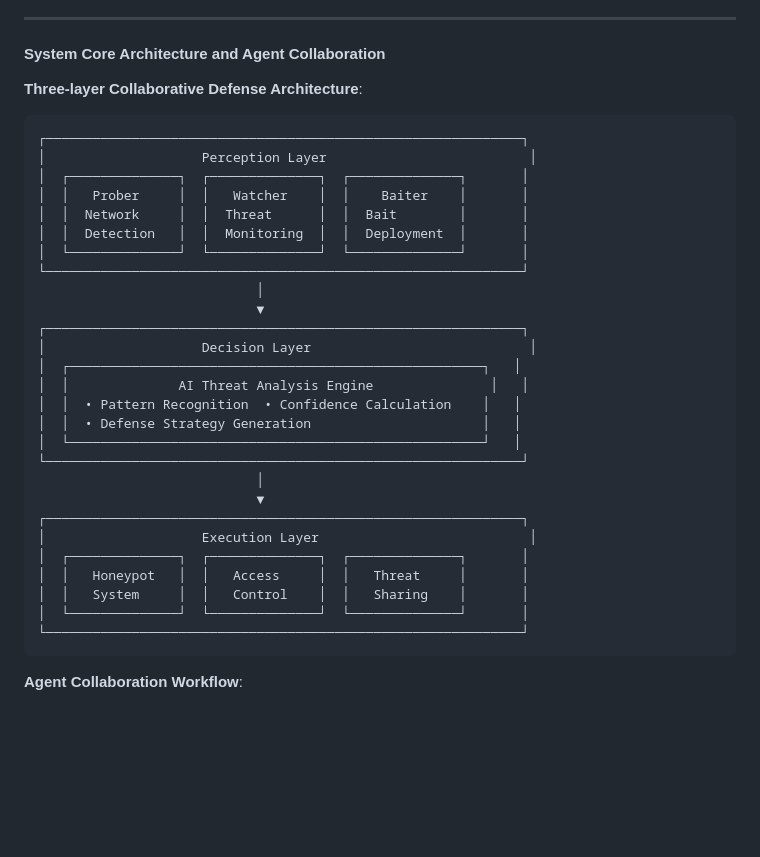
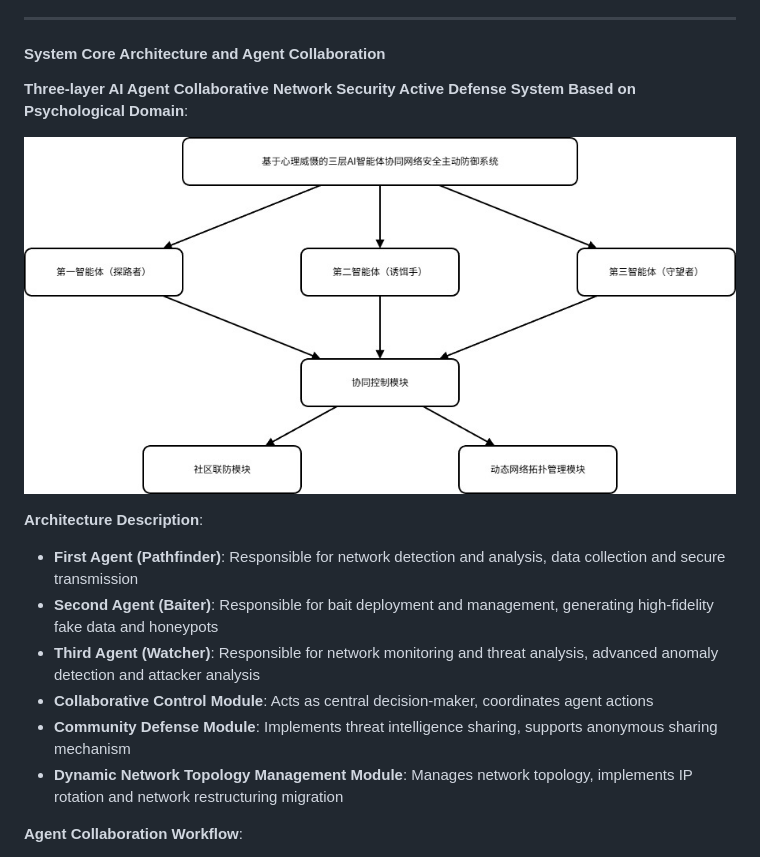
Before and after one commit to ylqxb/MirageShield, a Markdown page: README.en.md, the part around the change. Rendered like a GitHub page; pictures changed too: images/system_architecture.jpg (added); blank space fills up the shorter version.

````diff
--- a/README.en.md
+++ b/README.en.md
@@ -172,37 +172,17 @@ MirageShield is an AI agent-based active defense system with a layered architect
 
 #### System Core Architecture and Agent Collaboration
 
-**Three-layer Collaborative Defense Architecture**:
+**Three-layer AI Agent Collaborative Network Security Active Defense System Based on Psychological Domain**:
 
-```
-┌─────────────────────────────────────────────────────────────┐
-│                    Perception Layer                          │
-│  ┌──────────────┐  ┌──────────────┐  ┌──────────────┐       │
-│  │   Prober     │  │   Watcher    │  │    Baiter    │       │
-│  │  Network     │  │  Threat      │  │  Bait        │       │
-│  │  Detection   │  │  Monitoring  │  │  Deployment  │       │
-│  └──────────────┘  └──────────────┘  └──────────────┘       │
-└─────────────────────────────────────────────────────────────┘
-                            │
-                            ▼
-┌─────────────────────────────────────────────────────────────┐
-│                    Decision Layer                            │
-│  ┌─────────────────────────────────────────────────────┐   │
-│  │              AI Threat Analysis Engine               │   │
-│  │  • Pattern Recognition  • Confidence Calculation    │   │
-│  │  • Defense Strategy Generation                      │   │
-│  └─────────────────────────────────────────────────────┘   │
-└─────────────────────────────────────────────────────────────┘
-                            │
-                            ▼
-┌─────────────────────────────────────────────────────────────┐
-│                    Execution Layer                           │
-│  ┌──────────────┐  ┌──────────────┐  ┌──────────────┐       │
-│  │   Honeypot   │  │   Access     │  │   Threat     │       │
-│  │   System     │  │   Control    │  │   Sharing    │       │
-│  └──────────────┘  └──────────────┘  └──────────────┘       │
-└─────────────────────────────────────────────────────────────┘
-```
+![System Architecture](images/system_architecture.jpg)
+
+**Architecture Description**:
+- **First Agent (Pathfinder)**: Responsible for network detection and analysis, data collection and secure transmission
+- **Second Agent (Baiter)**: Responsible for bait deployment and management, generating high-fidelity fake data and honeypots
+- **Third Agent (Watcher)**: Responsible for network monitoring and threat analysis, advanced anomaly detection and attacker analysis
+- **Collaborative Control Module**: Acts as central decision-maker, coordinates agent actions
+- **Community Defense Module**: Implements threat intelligence sharing, supports anonymous sharing mechanism
+- **Dynamic Network Topology Management Module**: Manages network topology, implements IP rotation and network restructuring migration
 
 **Agent Collaboration Workflow**:
 
````
Also changed, not shown: README.md (+17 -33 lines).
